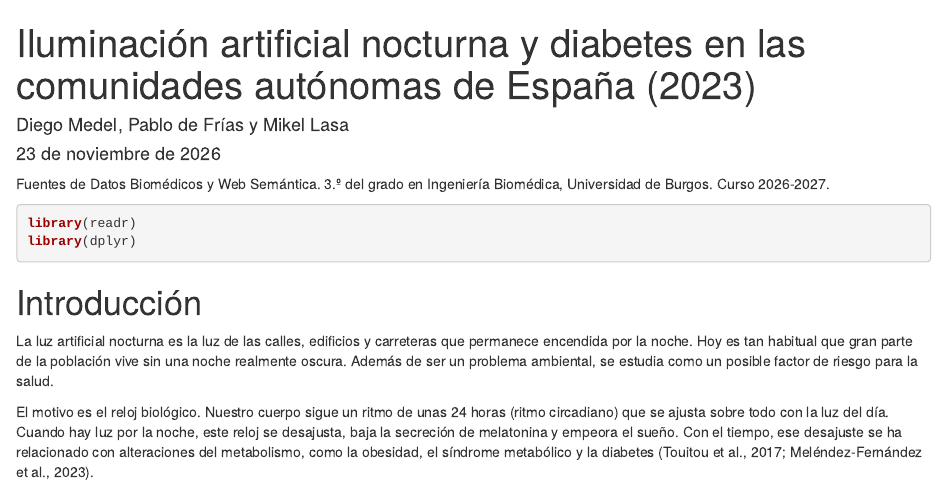
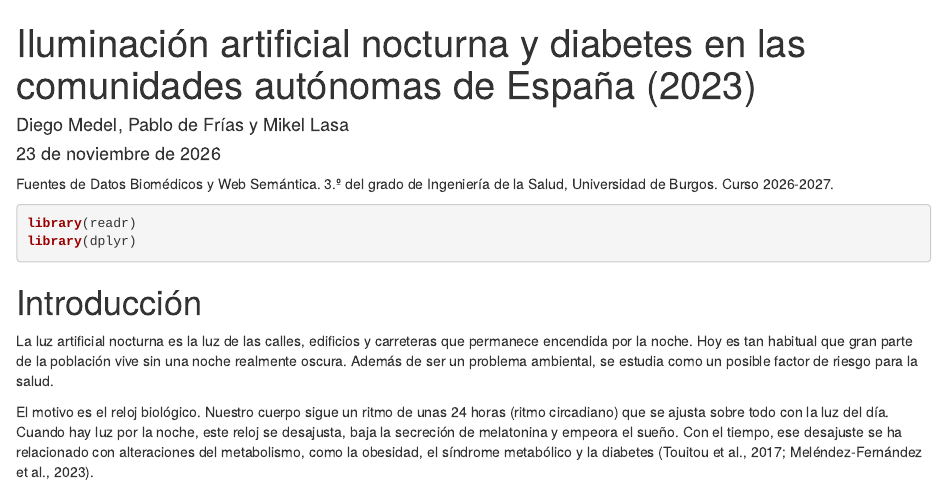
Before and after one commit to defrias66/SEMINARIO_FUENTES, an R Markdown document (SEMINARIO_FUENTES.Rmd): the page in a window 1100 px wide, from its top. The pictures show the output file SEMINARIO_FUENTES.html that the author committed with the source, opened offline.

Commit message:
revision

````diff
--- a/SEMINARIO_FUENTES.Rmd
+++ b/SEMINARIO_FUENTES.Rmd
@@ -5,7 +5,7 @@ date: "23 de noviembre de 2026"
 output: html_document
 ---
 
-Fuentes de Datos Biomédicos y Web Semántica. 3.º del grado en Ingeniería Biomédica, Universidad de Burgos. Curso 2026-2027.
+Fuentes de Datos Biomédicos y Web Semántica. 3.º del grado de Ingeniería de la Salud, Universidad de Burgos. Curso 2026-2027.
 
 ```{r setup, include=FALSE}
 knitr::opts_chunk$set(echo = TRUE, warning = FALSE, message = FALSE)
````
Also changed, not shown: SEMINARIO_FUENTES.html.
